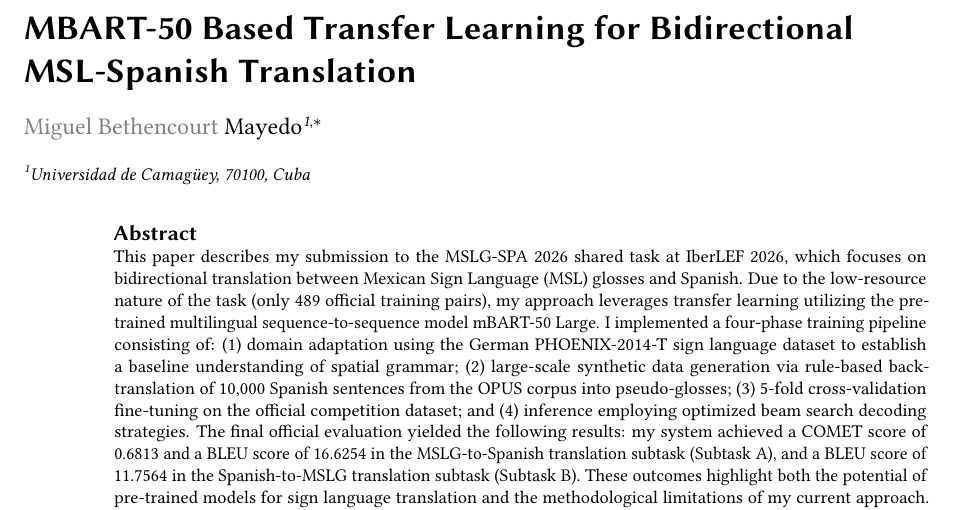
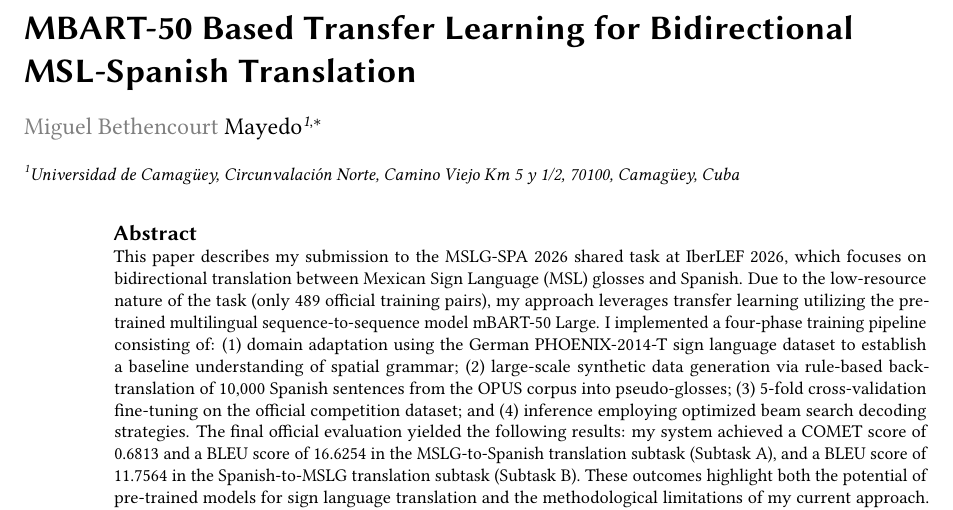
Before and after one commit to mikebeth/MSLG-SPA-2026, a LaTeX document (CEURART/main.tex): part of page 1 of 6, cut so that both start at the same text. The pictures show the PDF file CEURART/main.pdf that the author committed with the source.

Commit message:
Update university address

```diff
--- a/CEURART/main.tex
+++ b/CEURART/main.tex
@@ -18,7 +18,7 @@ orcid=0000-0001-8873-6802,
 email=bethencourt.may@gmail.com,
 ]
 \cormark[1]
-\address[1]{Universidad de Camag\"uey, 70100, Cuba}
+\address[1]{Universidad de Camag\"uey, Circunvalaci\'on Norte, Camino Viejo Km 5 y 1/2, 70100, Camag\"uey, Cuba}
 
 \cortext[1]{Corresponding author.}
 
```
Also changed, not shown: CEURART/main.pdf.
